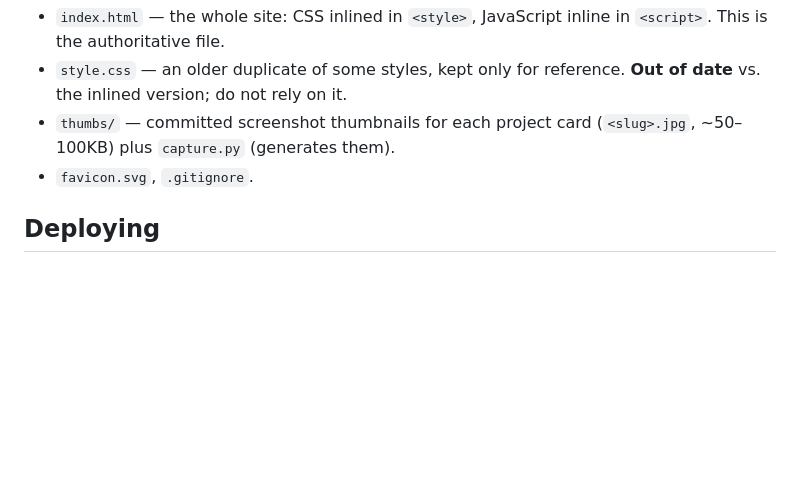
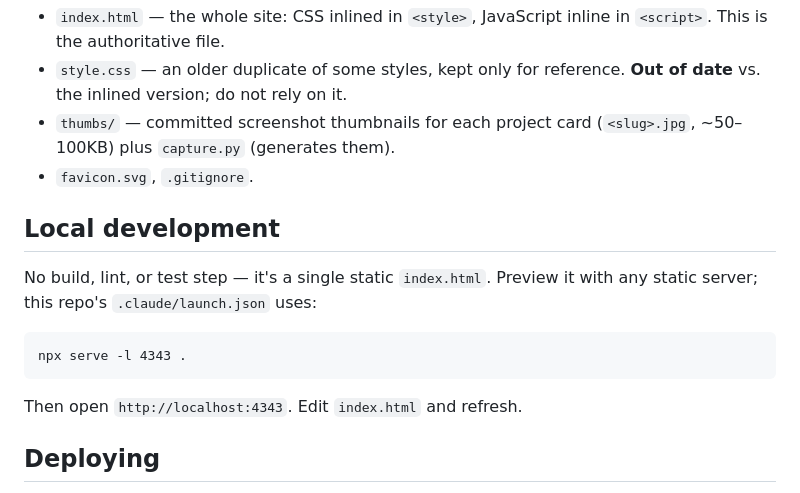
Before and after one commit to aidanlconnolly/landing-page, a Markdown page: CLAUDE.md, the part around the change. Drawn GitHub-style; blank space fills up the shorter version.

Commit message:
Add local-development/commands note to CLAUDE.md
Document the no-build static workflow and the local preview command;
no lint/test toolchain exists.

Co-Authored-By: Claude Opus 4.8 (1M context) <noreply@anthropic.com>

````diff
--- a/CLAUDE.md
+++ b/CLAUDE.md
@@ -10,6 +10,16 @@ A static personal landing page — no build step, deploys directly to Vercel.
 - `style.css` — an older duplicate of some styles, kept only for reference. **Out of date** vs. the inlined version; do not rely on it.
 - `thumbs/` — committed screenshot thumbnails for each project card (`<slug>.jpg`, ~50–100KB) plus `capture.py` (generates them).
 - `favicon.svg`, `.gitignore`.
+
+## Local development
+
+No build, lint, or test step — it's a single static `index.html`. Preview it with any static server; this repo's `.claude/launch.json` uses:
+
+```
+npx serve -l 4343 .
+```
+
+Then open `http://localhost:4343`. Edit `index.html` and refresh.
 
 ## Deploying
 
````
